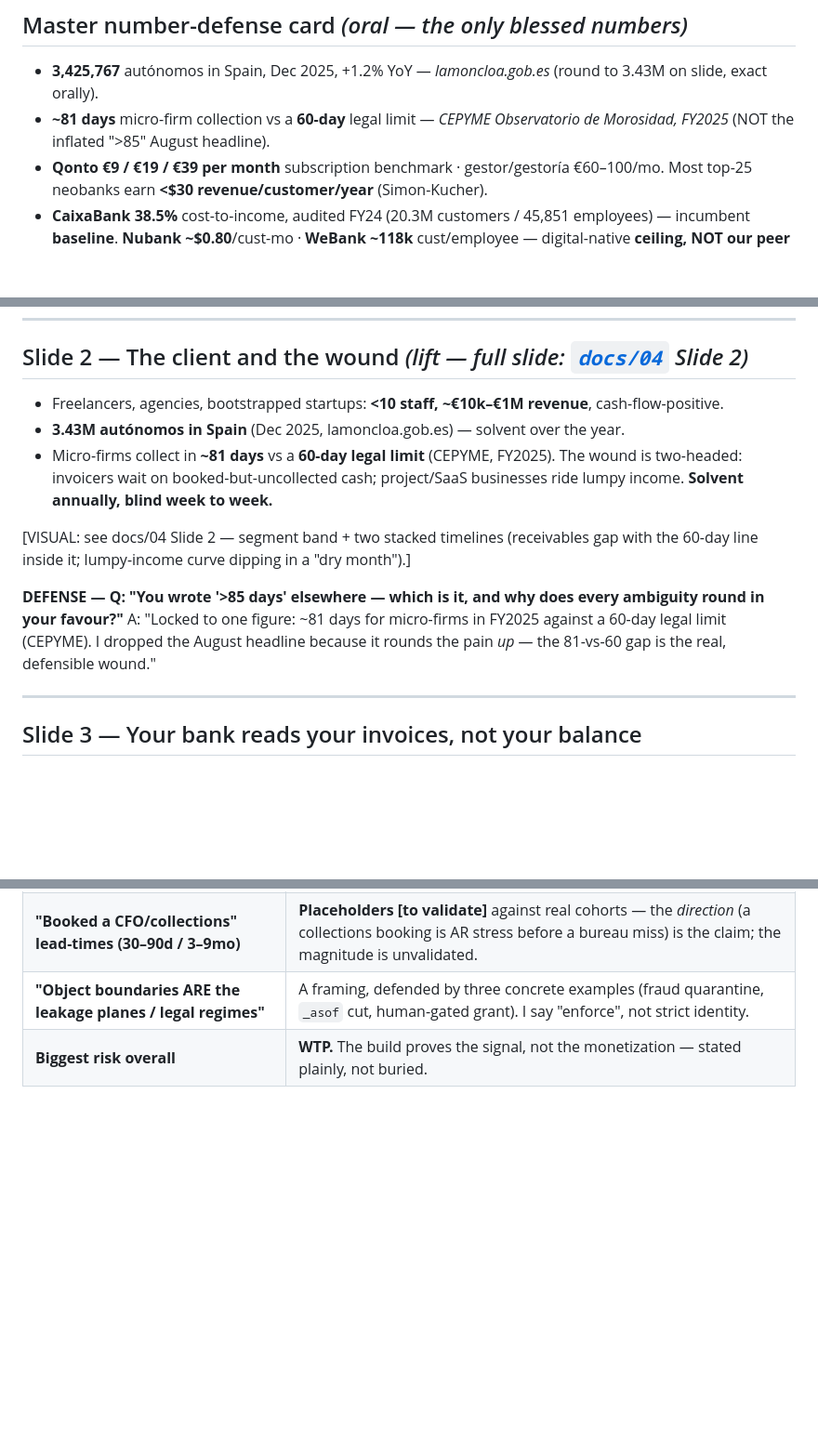
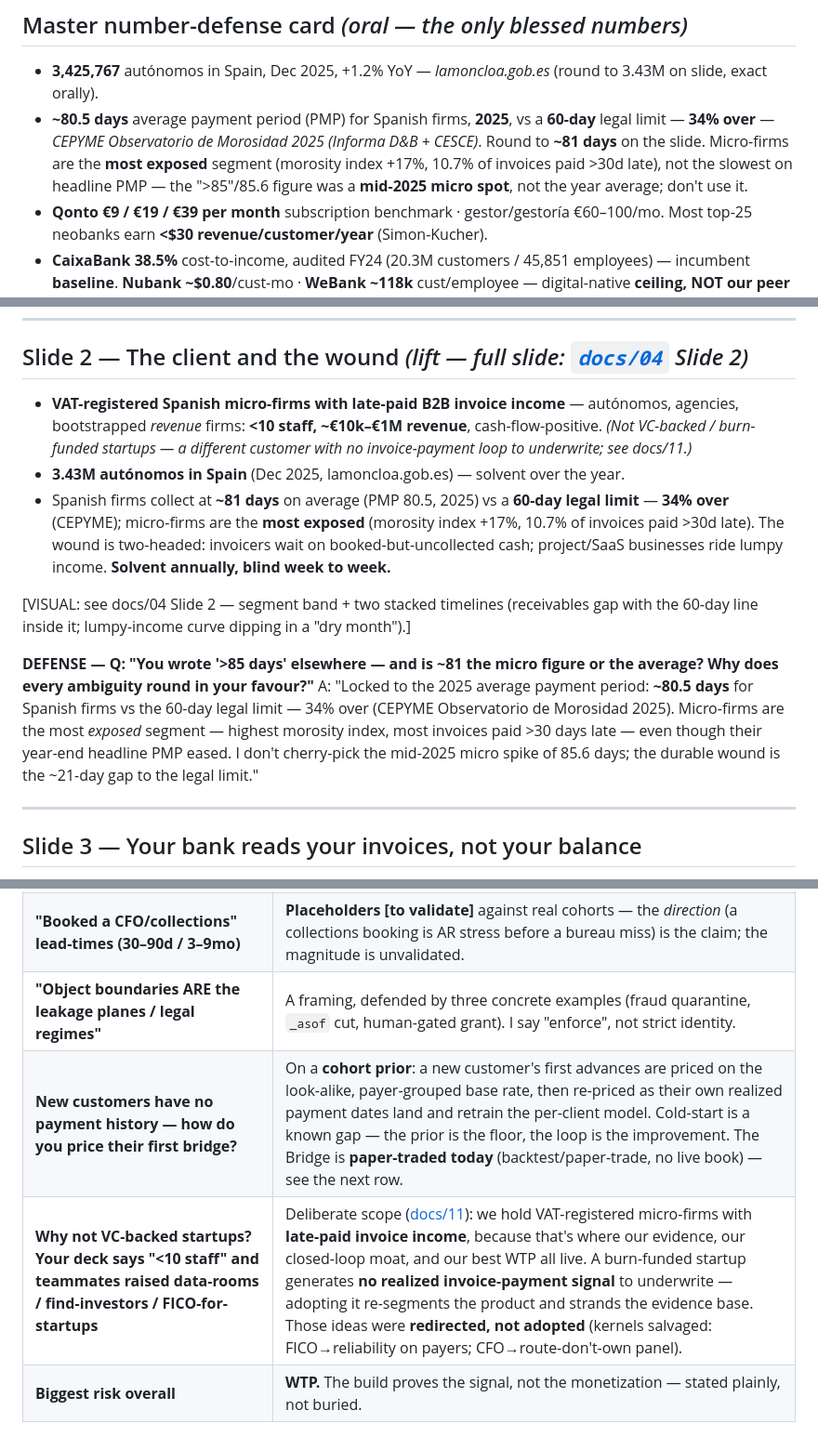
Before and after one commit to builtbycnob/netbank, a Markdown page: docs/09-final-deck.md, 3 parts joined by grey strips. Shown at 93% size. Drawn GitHub-style; blank space fills up the shorter version.

Commit message:
docs(09,01,00): segment-exclusion + CEPYME PMP consistency fixes
Apply docs/11 §7 required fixes (A):
- Segment: make the shared kernel explicit (VAT-registered micro-firms with
  late-paid B2B invoice income) and EXCLUDE VC-backed/burn-funded startups
  on docs/09 Slide 2 + a supersession note on docs/00.
- Number discipline: web-verified CEPYME Observatorio de Morosidad 2025 —
  general PMP ~80.5d vs 60-day legal limit (34% over); micro-firms = most
  EXPOSED (morosity +17%, 10.7% invoices >30d late), not slowest on PMP.
  The ">85"/85.6 micro figure was a mid-2025 spot. Fixed master card,
  Slide 2, the defense Q&A, and docs/01 (was ">85 days").
- Bridge: add cold-start-prior + "why not startups" oral-defense rows.

Co-Authored-By: Claude Opus 4.8 (1M context) <noreply@anthropic.com>

```diff
--- a/docs/09-final-deck.md
+++ b/docs/09-final-deck.md
@@ -26,7 +26,7 @@
 ## Master number-defense card *(oral — the only blessed numbers)*
 
 - **3,425,767** autónomos in Spain, Dec 2025, +1.2% YoY — *lamoncloa.gob.es* (round to 3.43M on slide, exact orally).
-- **~81 days** micro-firm collection vs a **60-day** legal limit — *CEPYME Observatorio de Morosidad, FY2025* (NOT the inflated ">85" August headline).
+- **~80.5 days** average payment period (PMP) for Spanish firms, **2025**, vs a **60-day** legal limit — **34% over** — *CEPYME Observatorio de Morosidad 2025 (Informa D&B + CESCE)*. Round to **~81 days** on the slide. Micro-firms are the **most exposed** segment (morosity index +17%, 10.7% of invoices paid >30d late), not the slowest on headline PMP — the ">85"/85.6 figure was a **mid-2025 micro spot**, not the year average; don't use it.
 - **Qonto €9 / €19 / €39 per month** subscription benchmark · gestor/gestoría €60–100/mo. Most top-25 neobanks earn **<$30 revenue/customer/year** (Simon-Kucher).
 - **CaixaBank 38.5%** cost-to-income, audited FY24 (20.3M customers / 45,851 employees) — incumbent **baseline**. **Nubank ~$0.80**/cust-mo · **WeBank ~118k** cust/employee — digital-native **ceiling, NOT our peer** (avoid the unaudited "$5–10 cost-to-serve").
 - **Factoring 1–3%** loss band vs **5.4%** unsecured consumer-credit NPL — *EBA, Jun 2025* (loss-rate to loss-rate; **conditioned on a named, SII-confirmed receivable**).
@@ -51,14 +51,14 @@
 
 ## Slide 2 — The client and the wound  *(lift — full slide: [`docs/04`](04-slides-mobile-experience.md) Slide 2)*
 
-- Freelancers, agencies, bootstrapped startups: **<10 staff, ~€10k–€1M revenue**, cash-flow-positive.
+- **VAT-registered Spanish micro-firms with late-paid B2B invoice income** — autónomos, agencies, bootstrapped *revenue* firms: **<10 staff, ~€10k–€1M revenue**, cash-flow-positive. *(Not VC-backed / burn-funded startups — a different customer with no invoice-payment loop to underwrite; see docs/11.)*
 - **3.43M autónomos in Spain** (Dec 2025, lamoncloa.gob.es) — solvent over the year.
-- Micro-firms collect in **~81 days** vs a **60-day legal limit** (CEPYME, FY2025). The wound is two-headed: invoicers wait on booked-but-uncollected cash; project/SaaS businesses ride lumpy income. **Solvent annually, blind week to week.**
+- Spanish firms collect at **~81 days** on average (PMP 80.5, 2025) vs a **60-day legal limit** — **34% over** (CEPYME); micro-firms are the **most exposed** (morosity index +17%, 10.7% of invoices paid >30d late). The wound is two-headed: invoicers wait on booked-but-uncollected cash; project/SaaS businesses ride lumpy income. **Solvent annually, blind week to week.**
 
 [VISUAL: see docs/04 Slide 2 — segment band + two stacked timelines (receivables gap with the 60-day line inside it; lumpy-income curve dipping in a "dry month").]
 
-**DEFENSE — Q: "You wrote '>85 days' elsewhere — which is it, and why does every ambiguity round in your favour?"**
-A: "Locked to one figure: ~81 days for micro-firms in FY2025 against a 60-day legal limit (CEPYME). I dropped the August headline because it rounds the pain *up* — the 81-vs-60 gap is the real, defensible wound."
+**DEFENSE — Q: "You wrote '>85 days' elsewhere — and is ~81 the micro figure or the average? Why does every ambiguity round in your favour?"**
+A: "Locked to the 2025 average payment period: **~80.5 days** for Spanish firms vs the 60-day legal limit — 34% over (CEPYME Observatorio de Morosidad 2025). Micro-firms are the most *exposed* segment — highest morosity index, most invoices paid >30 days late — even though their year-end headline PMP eased. I don't cherry-pick the mid-2025 micro spike of 85.6 days; the durable wound is the ~21-day gap to the legal limit."
 
 ---
 
@@ -224,4 +224,6 @@ A: "Willingness-to-pay. This work proves the underwriting signal exists and surv
 | **The 96% / €9k / 18d and 0.91→0.78 figures** | All **illustrative / synthetic / [to validate]** — they demonstrate the *method and signal structure*, not measured NetBank outcomes. The real numbers are a pilot deliverable. |
 | **"Booked a CFO/collections" lead-times (30–90d / 3–9mo)** | **Placeholders [to validate]** against real cohorts — the *direction* (a collections booking is AR stress before a bureau miss) is the claim; the magnitude is unvalidated. |
 | **"Object boundaries ARE the leakage planes / legal regimes"** | A framing, defended by three concrete examples (fraud quarantine, `_asof` cut, human-gated grant). I say "enforce", not strict identity. |
+| **New customers have no payment history — how do you price their first bridge?** | On a **cohort prior**: a new customer's first advances are priced on the look-alike, payer-grouped base rate, then re-priced as their own realized payment dates land and retrain the per-client model. Cold-start is a known gap — the prior is the floor, the loop is the improvement. The Bridge is **paper-traded today** (backtest/paper-trade, no live book) — see the next row. |
+| **Why not VC-backed startups? Your deck says "<10 staff" and teammates raised data-rooms / find-investors / FICO-for-startups** | Deliberate scope ([docs/11](11-team-ideas-evaluation.md)): we hold VAT-registered micro-firms with **late-paid invoice income**, because that's where our evidence, our closed-loop moat, and our best WTP all live. A burn-funded startup generates **no realized invoice-payment signal** to underwrite — adopting it re-segments the product and strands the evidence base. Those ideas were **redirected, not adopted** (kernels salvaged: FICO→reliability on payers; CFO→route-don't-own panel). |
 | **Biggest risk overall** | **WTP.** The build proves the signal, not the monetization — stated plainly, not buried. |
```
Also changed, not shown: docs/00-product-definition.md (+2 -0 lines), docs/01-client-and-evidence.md (+1 -1 lines).
